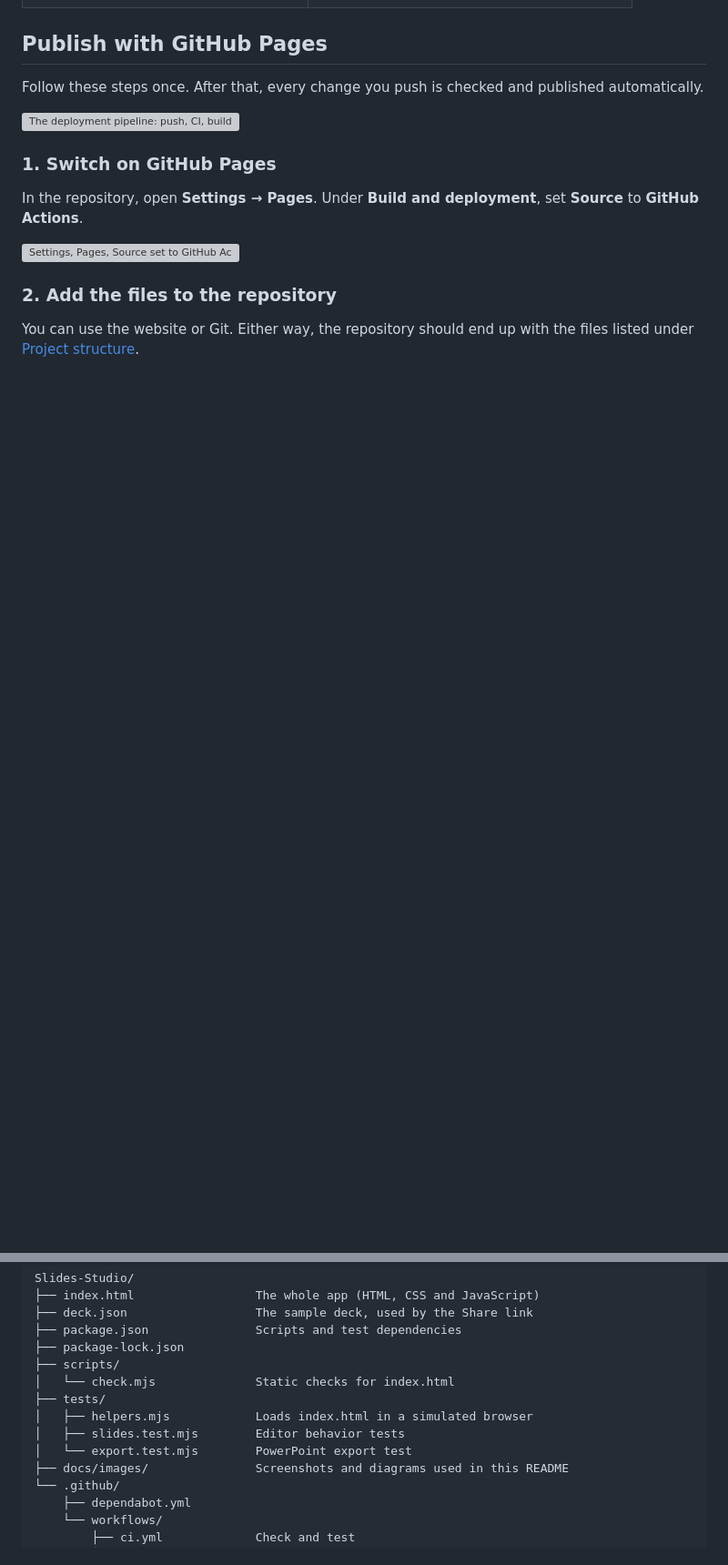
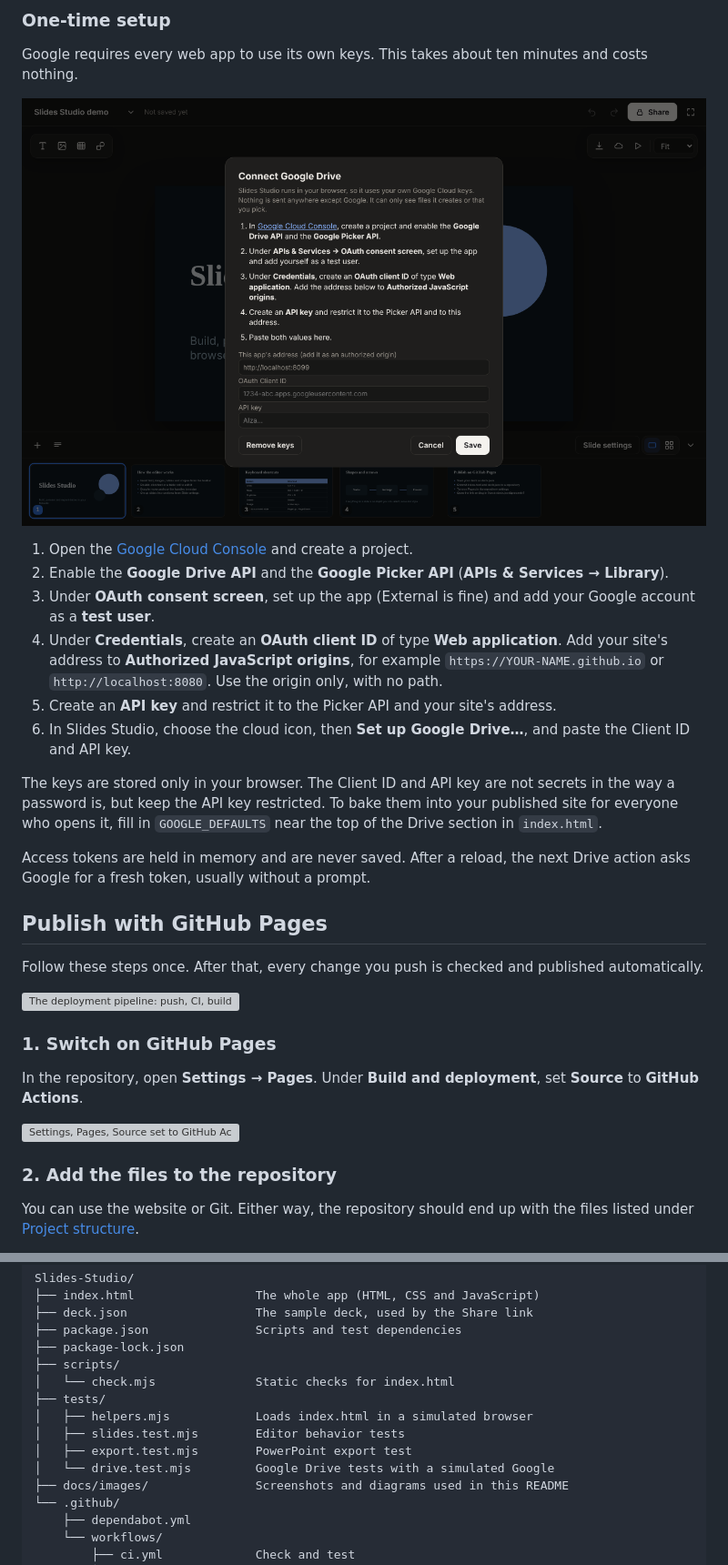
Before and after one commit to ZhadowValker/Slides-Studio, a Markdown page: README.md, 2 parts joined by grey strips. Shown at 91% size. GitHub-like rendering; pictures changed too: docs/images/09-drive-setup.png (added); blank space fills up the shorter version; grey boxes are pictures that could not be loaded.

```diff
--- a/README.md
+++ b/README.md
@@ -87,3 +106,19 @@ The download icon at the top right opens the save and export menu. The play icon
+### One-time setup
+
+Google requires every web app to use its own keys. This takes about ten minutes and costs nothing.
+
+![The Google Drive setup dialog](docs/images/09-drive-setup.png)
+
+1. Open the [Google Cloud Console](https://console.cloud.google.com/) and create a project.
+2. Enable the **Google Drive API** and the **Google Picker API** (**APIs & Services → Library**).
+3. Under **OAuth consent screen**, set up the app (External is fine) and add your Google account as a **test user**.
+4. Under **Credentials**, create an **OAuth client ID** of type **Web application**. Add your site's address to **Authorized JavaScript origins**, for example `https://YOUR-NAME.github.io` or `http://localhost:8080`. Use the origin only, with no path.
+5. Create an **API key** and restrict it to the Picker API and your site's address.
+6. In Slides Studio, choose the cloud icon, then **Set up Google Drive…**, and paste the Client ID and API key.
+
+The keys are stored only in your browser. The Client ID and API key are not secrets in the way a password is, but keep the API key restricted. To bake them into your published site for everyone who opens it, fill in `GOOGLE_DEFAULTS` near the top of the Drive section in `index.html`.
+
+Access tokens are held in memory and are never saved. After a reload, the next Drive action asks Google for a fresh token, usually without a prompt.
 
 ## Publish with GitHub Pages
 
@@ -168,7 +203,8 @@ Slides-Studio/
 ├── tests/
 │   ├── helpers.mjs            Loads index.html in a simulated browser
 │   ├── slides.test.mjs        Editor behavior tests
-│   └── export.test.mjs        PowerPoint export test
+│   ├── export.test.mjs        PowerPoint export test
+│   └── drive.test.mjs         Google Drive tests with a simulated Google
 ├── docs/images/               Screenshots and diagrams used in this README
 └── .github/
     ├── dependabot.yml
```
Also changed, not shown: other parts of README.md (+23 -0 lines), docs/images/10-drive-menu.png (added), 4 other files.
